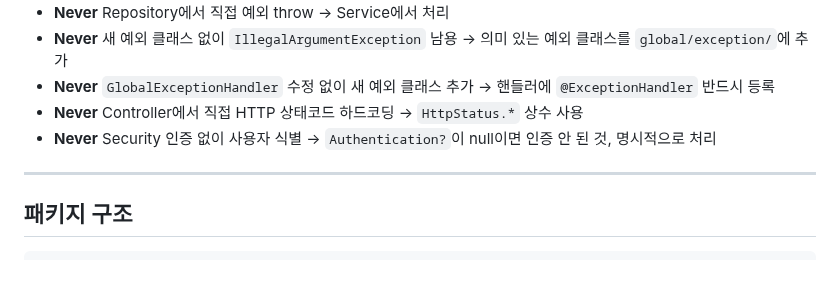
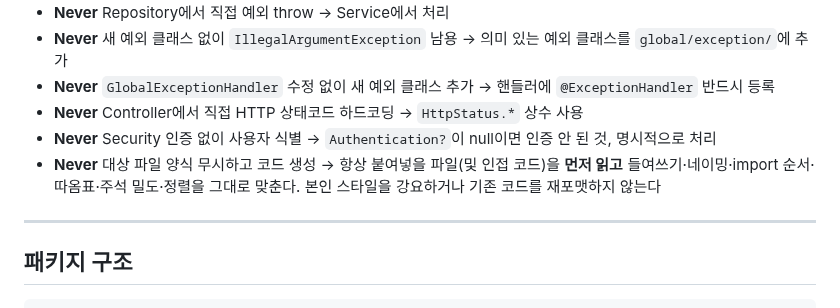
Before and after one commit to BAECHAN/link-sphere_BE_NEW, a Markdown page: .claude/CLAUDE.md, the part around the change. Drawn GitHub-style; blank space fills up the shorter version.

Commit message:
docs(config): AI 코드 생성 시 대상 파일 양식 준수 규칙 추가
AI가 생성/붙여넣는 코드가 대상 파일의 기존 양식을 따르지 않는
문제가 있어, 매 세션 로딩되는 CLAUDE.md에 행동 규칙으로 명시한다.

- CLAUDE.md Critical Rules: 대상 파일을 먼저 읽고 들여쓰기·네이밍·
  import 순서·따옴표·주석 밀도·정렬을 그대로 맞추라는 규칙 추가

Co-Authored-By: Claude Opus 4.8 <noreply@anthropic.com>

```diff
--- a/.claude/CLAUDE.md
+++ b/.claude/CLAUDE.md
@@ -92,6 +92,7 @@ Strong success criteria let you loop independently. Weak criteria ("make it work
 - **Never** `GlobalExceptionHandler` 수정 없이 새 예외 클래스 추가 → 핸들러에 `@ExceptionHandler` 반드시 등록
 - **Never** Controller에서 직접 HTTP 상태코드 하드코딩 → `HttpStatus.*` 상수 사용
 - **Never** Security 인증 없이 사용자 식별 → `Authentication?`이 null이면 인증 안 된 것, 명시적으로 처리
+- **Never** 대상 파일 양식 무시하고 코드 생성 → 항상 붙여넣을 파일(및 인접 코드)을 **먼저 읽고** 들여쓰기·네이밍·import 순서·따옴표·주석 밀도·정렬을 그대로 맞춘다. 본인 스타일을 강요하거나 기존 코드를 재포맷하지 않는다
 
 ---
 
```
